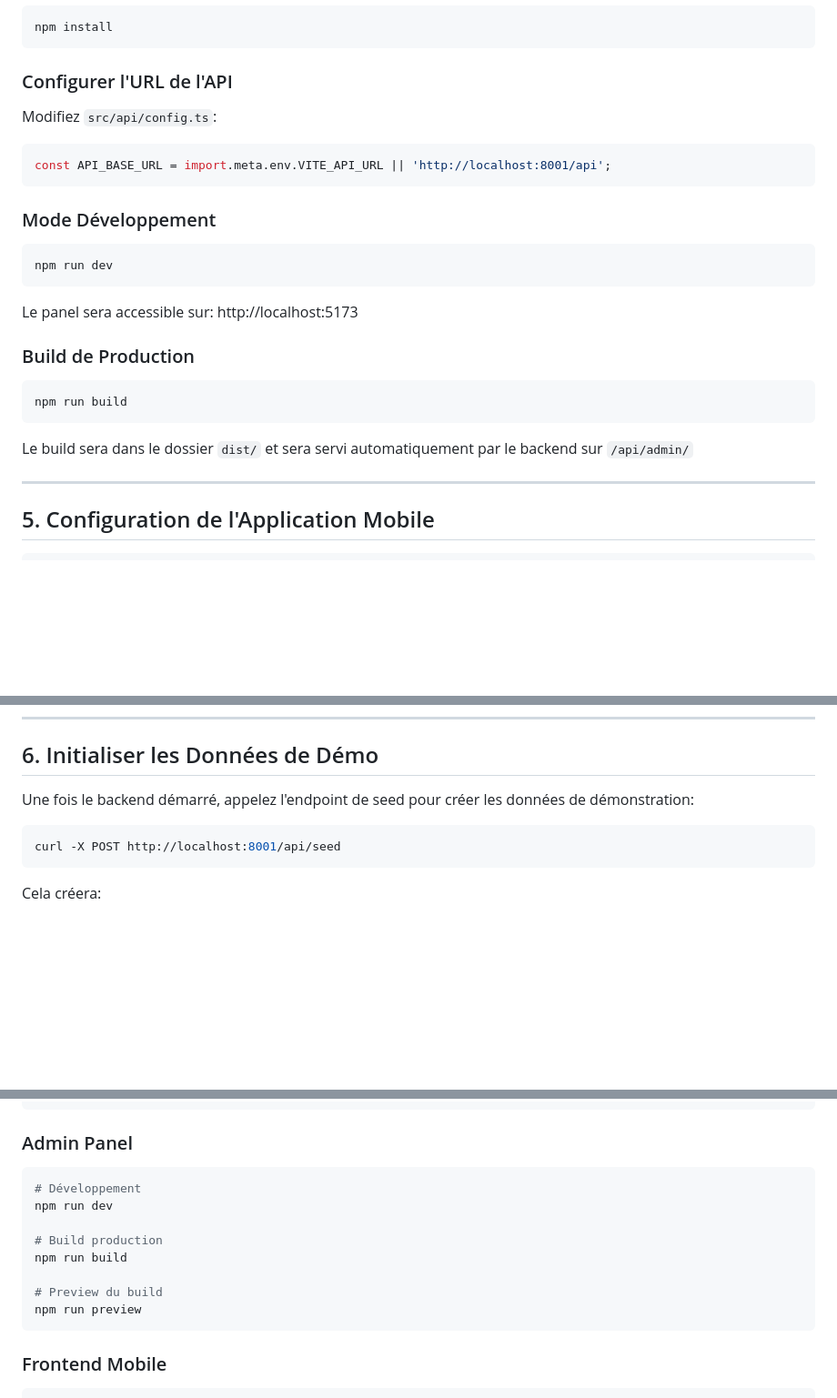
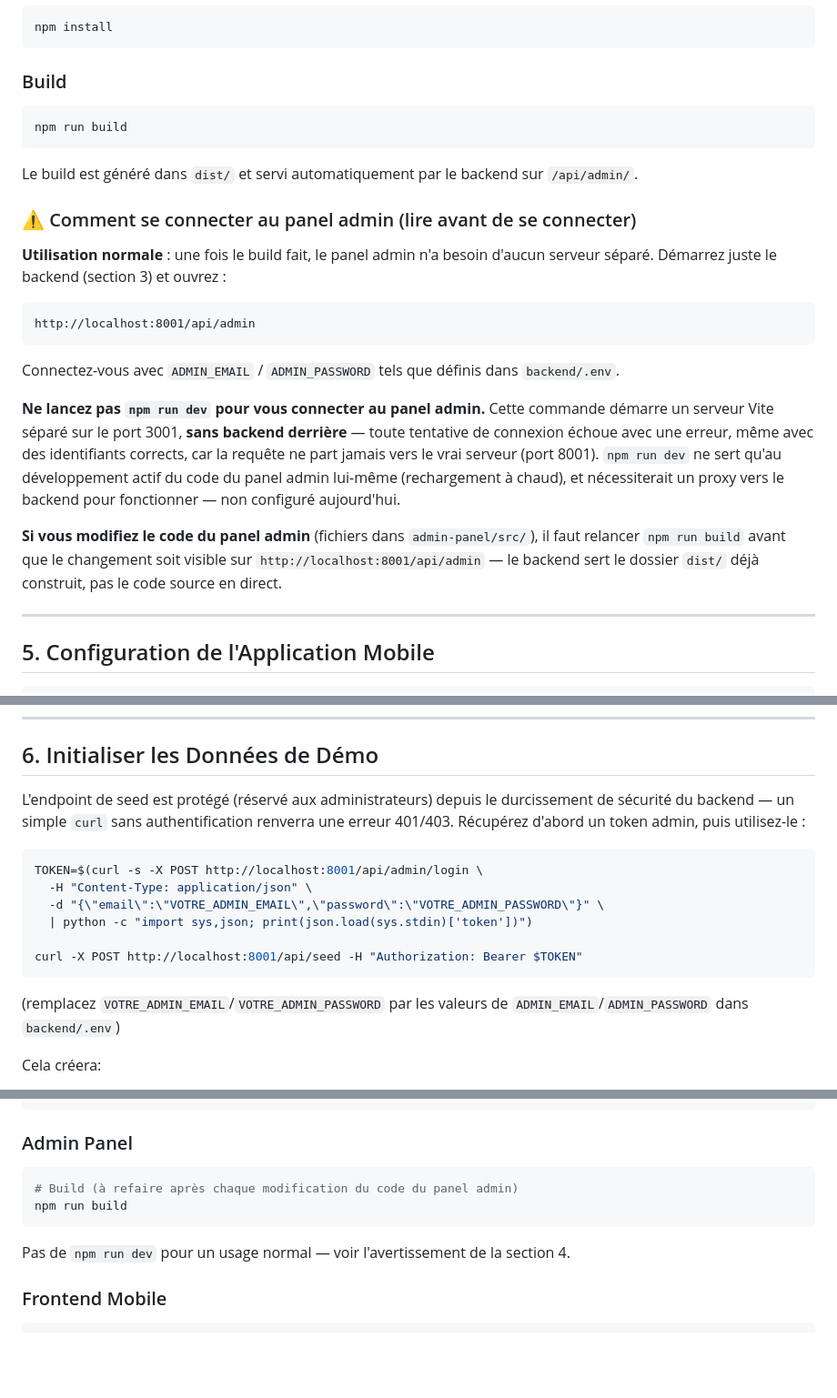
Before and after one commit to carles-mbdj/Toomtoon_App, a Markdown page: README_INSTALLATION.md, 3 parts joined by grey strips. Shown at 91% size. Drawn GitHub-style; blank space fills up the shorter version.

Commit message:
Document how to launch the backend/admin panel correctly
Leftover from diagnosing a recurring support question: connecting to
the admin panel via npm run dev (port 3001) fails with no indication
why, since that Vite dev server has no backend behind it. Documents
the one correct way (backend-served :8001/api/admin) and fixes the
now-stale seed-endpoint curl example and mobile web port in the same
pass.

Co-Authored-By: Claude Sonnet 5 <noreply@anthropic.com>

````diff
--- a/README_INSTALLATION.md
+++ b/README_INSTALLATION.md
@@ -109,23 +109,25 @@ cd admin-panel
 npm install
 ```
 
-### Configurer l'URL de l'API
-Modifiez `src/api/config.ts`:
-```typescript
-const API_BASE_URL = import.meta.env.VITE_API_URL || 'http://localhost:8001/api';
-```
-
-### Mode Développement
-```bash
-npm run dev
-```
-Le panel sera accessible sur: http://localhost:5173
-
-### Build de Production
+### Build
 ```bash
 npm run build
 ```
-Le build sera dans le dossier `dist/` et sera servi automatiquement par le backend sur `/api/admin/`
+Le build est généré dans `dist/` et servi automatiquement par le backend sur `/api/admin/`.
+
+### ⚠️ Comment se connecter au panel admin (lire avant de se connecter)
+
+**Utilisation normale** : une fois le build fait, le panel admin n'a besoin d'aucun serveur séparé. Démarrez juste le backend (section 3) et ouvrez :
+
+```
+http://localhost:8001/api/admin
+```
+
+Connectez-vous avec `ADMIN_EMAIL` / `ADMIN_PASSWORD` tels que définis dans `backend/.env`.
+
+**Ne lancez pas `npm run dev` pour vous connecter au panel admin.** Cette commande démarre un serveur Vite séparé sur le port 3001, **sans backend derrière** — toute tentative de connexion échoue avec une erreur, même avec des identifiants corrects, car la requête ne part jamais vers le vrai serveur (port 8001). `npm run dev` ne sert qu'au développement actif du code du panel admin lui-même (rechargement à chaud), et nécessiterait un proxy vers le backend pour fonctionner — non configuré aujourd'hui.
+
+**Si vous modifiez le code du panel admin** (fichiers dans `admin-panel/src/`), il faut relancer `npm run build` avant que le changement soit visible sur `http://localhost:8001/api/admin` — le backend sert le dossier `dist/` déjà construit, pas le code source en direct.
 
 ---
 
@@ -169,11 +171,18 @@ npx expo start
 
 ## 6. Initialiser les Données de Démo
 
-Une fois le backend démarré, appelez l'endpoint de seed pour créer les données de démonstration:
+L'endpoint de seed est protégé (réservé aux administrateurs) depuis le durcissement de sécurité du backend — un simple `curl` sans authentification renverra une erreur 401/403. Récupérez d'abord un token admin, puis utilisez-le :
 
 ```bash
-curl -X POST http://localhost:8001/api/seed
+TOKEN=$(curl -s -X POST http://localhost:8001/api/admin/login \
+  -H "Content-Type: application/json" \
+  -d "{\"email\":\"VOTRE_ADMIN_EMAIL\",\"password\":\"VOTRE_ADMIN_PASSWORD\"}" \
+  | python -c "import sys,json; print(json.load(sys.stdin)['token'])")
+
+curl -X POST http://localhost:8001/api/seed -H "Authorization: Bearer $TOKEN"
 ```
+
+(remplacez `VOTRE_ADMIN_EMAIL`/`VOTRE_ADMIN_PASSWORD` par les valeurs de `ADMIN_EMAIL`/`ADMIN_PASSWORD` dans `backend/.env`)
 
 Cela créera:
 - 8 webtoons de démonstration
@@ -227,15 +236,10 @@ pytest -v
 
 ### Admin Panel
 ```bash
-# Développement
-npm run dev
-
-# Build production
+# Build (à refaire après chaque modification du code du panel admin)
 npm run build
-
-# Preview du build
-npm run preview
 ```
+Pas de `npm run dev` pour un usage normal — voir l'avertissement de la section 4.
 
 ### Frontend Mobile
 ```bash
````
Also changed, not shown: other parts of README_INSTALLATION.md (+6 -2 lines).
